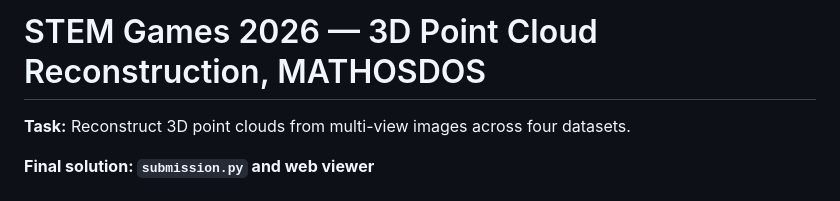
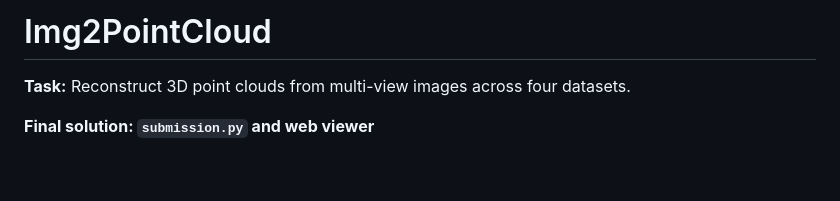
Before and after one commit to Dario213/Img2PointCloud, a Markdown page: README.md, the part around the change. GitHub-like rendering; blank space fills up the shorter version.

Commit message:
Rename project from STEM Games 2026 to Img2PointCloud

```diff
--- a/README.md
+++ b/README.md
@@ -1,4 +1,4 @@
-# STEM Games 2026 — 3D Point Cloud Reconstruction, MATHOSDOS
+# Img2PointCloud
 
 **Task:** Reconstruct 3D point clouds from multi-view images across four datasets.
 
```
